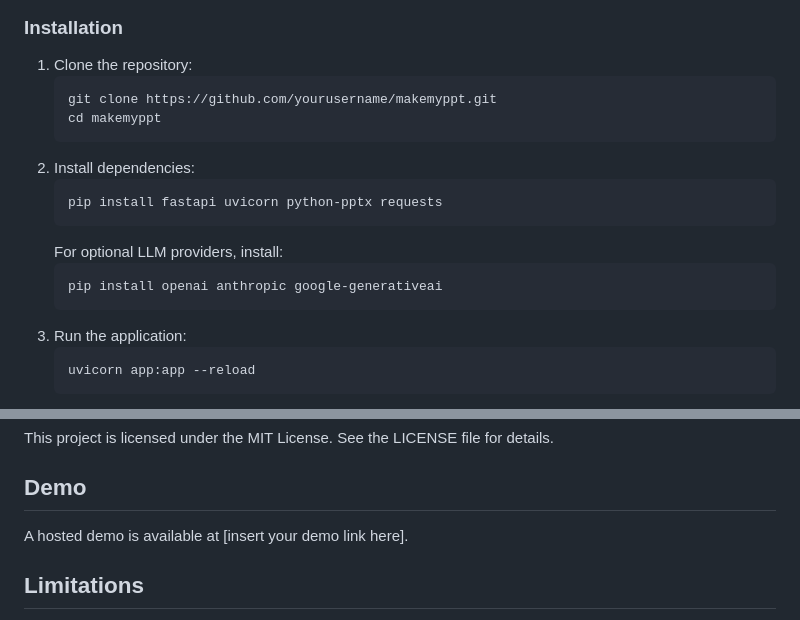
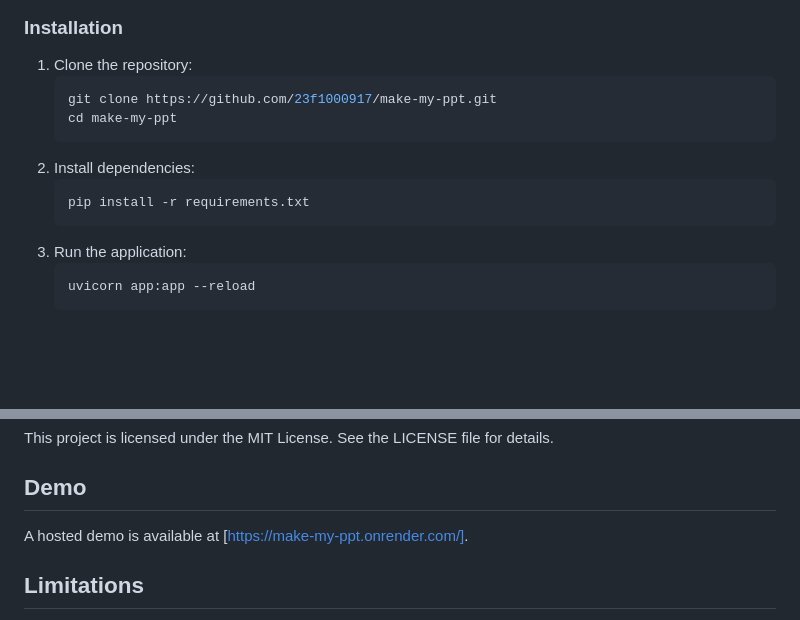
Before and after one commit to 23f1000917/make-my-ppt, a Markdown page: README.md, 2 parts joined by grey strips. GitHub-like rendering; blank space fills up the shorter version.

````diff
--- a/README.md
+++ b/README.md
@@ -36,16 +36,12 @@ MakeMyPPT is a web application that transforms bulk text, markdown, or prose int
 ### Installation
 1. Clone the repository:
    ```bash
-   git clone https://github.com/yourusername/makemyppt.git
-   cd makemyppt
+   git clone https://github.com/23f1000917/make-my-ppt.git
+   cd make-my-ppt
    ```
 2. Install dependencies:
    ```bash
-   pip install fastapi uvicorn python-pptx requests
-   ```
-   For optional LLM providers, install:
-   ```bash
-   pip install openai anthropic google-generativeai
+   pip install -r requirements.txt
    ```
 3. Run the application:
    ```bash
@@ -72,7 +68,7 @@ MakeMyPPT is a web application that transforms bulk text, markdown, or prose int
 This project is licensed under the MIT License. See the LICENSE file for details.
 
 ## Demo
-A hosted demo is available at [insert your demo link here].
+A hosted demo is available at [https://make-my-ppt.onrender.com/].
 
 ## Limitations
 - Template style inference may not be perfect for complex layouts.
````
